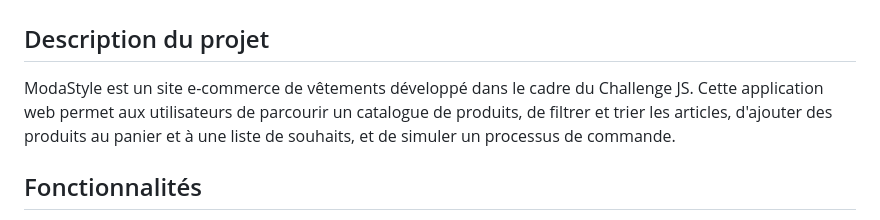
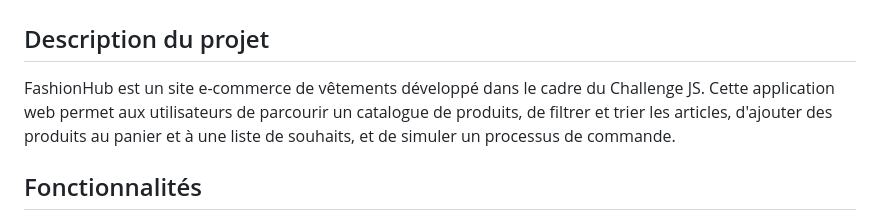
Before and after one commit to nans-moll/projet_boutique, a Markdown page: README.md, the part around the change. Drawn GitHub-style.

```diff
--- a/README.md
+++ b/README.md
@@ -1,7 +1,7 @@
 # FashionHub - Site E-commerce de Vêtements
 
 ## Description du projet
-ModaStyle est un site e-commerce de vêtements développé dans le cadre du Challenge JS. Cette application web permet aux utilisateurs de parcourir un catalogue de produits, de filtrer et trier les articles, d'ajouter des produits au panier et à une liste de souhaits, et de simuler un processus de commande.
+FashionHub est un site e-commerce de vêtements développé dans le cadre du Challenge JS. Cette application web permet aux utilisateurs de parcourir un catalogue de produits, de filtrer et trier les articles, d'ajouter des produits au panier et à une liste de souhaits, et de simuler un processus de commande.
 
 ## Fonctionnalités
 - Catalogue de 20 produits uniques avec descriptions détaillées
```
